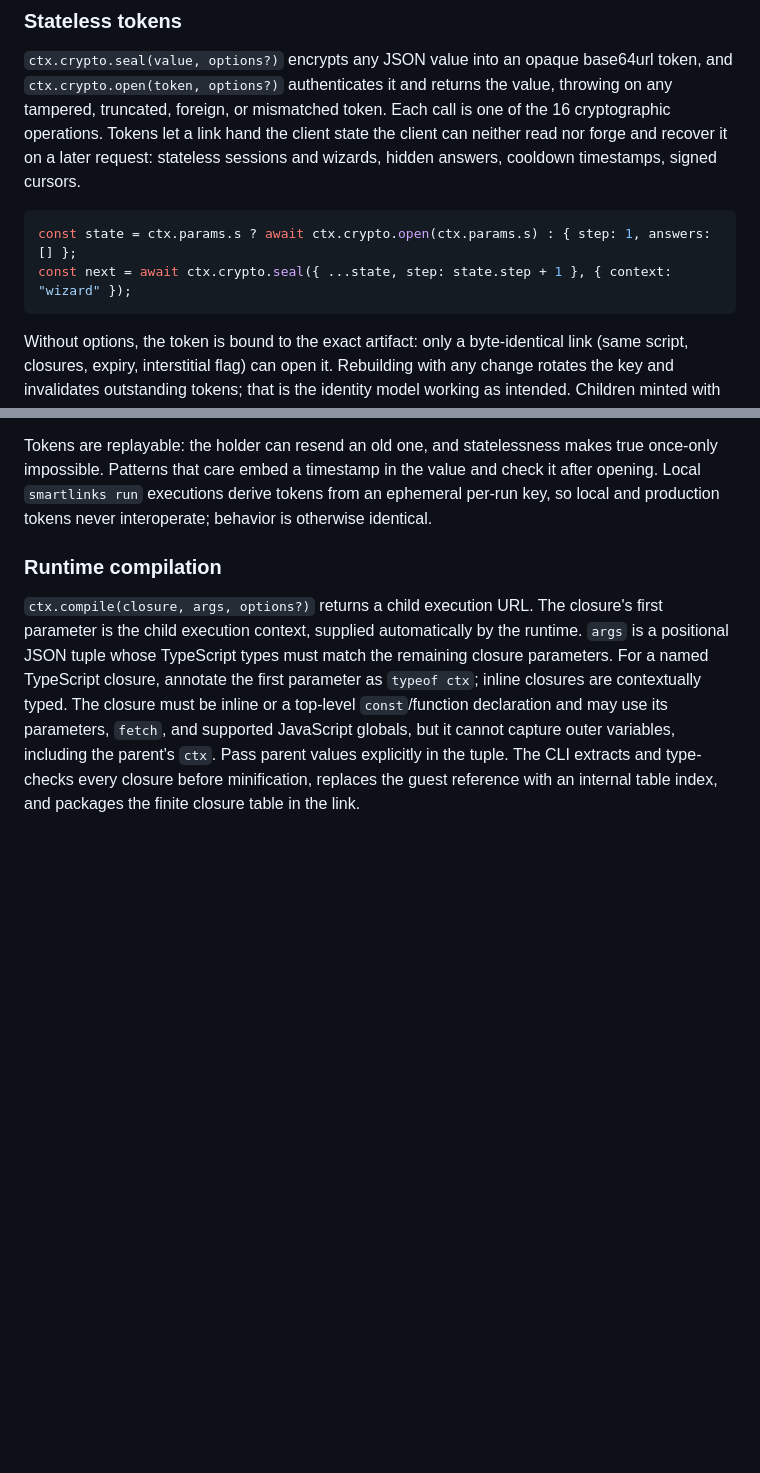
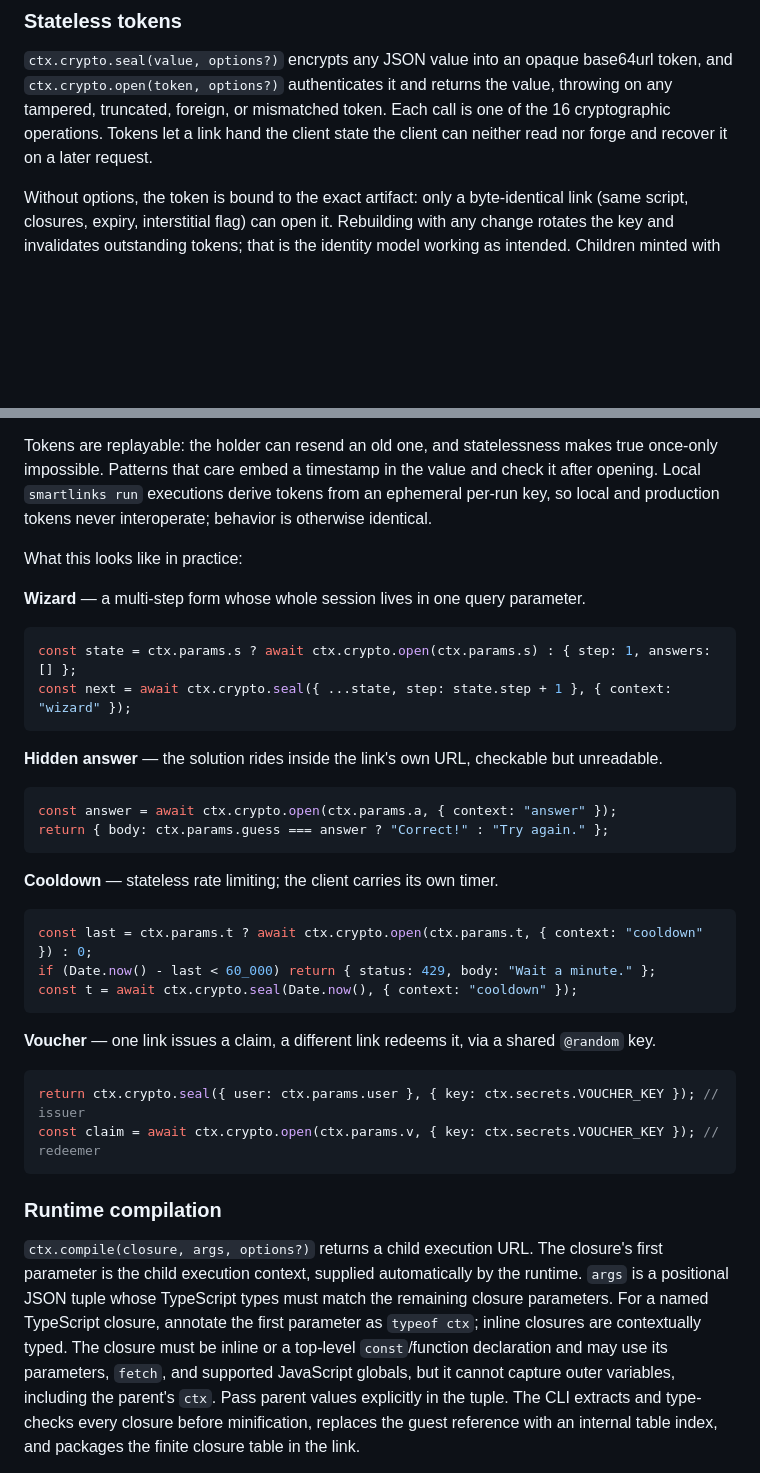
Before and after one commit to jonaslsaa/smartlinks, a Markdown page: public/smartlinks-for-agents.md, 2 parts joined by grey strips. Rendered like a GitHub page; blank space fills up the shorter version.

Commit message:
Show the four token patterns in the guide

````diff
--- a/public/smartlinks-for-agents.md
+++ b/public/smartlinks-for-agents.md
@@ -54,13 +54,7 @@ headers do not supply a content type. `content-disposition` remains author-contr
 `ctx.crypto.open(token, options?)` authenticates it and returns the value, throwing on any
 tampered, truncated, foreign, or mismatched token. Each call is one of the 16 cryptographic
 operations. Tokens let a link hand the client state the client can neither read nor forge and
-recover it on a later request: stateless sessions and wizards, hidden answers, cooldown
-timestamps, signed cursors.
-
-```ts
-const state = ctx.params.s ? await ctx.crypto.open(ctx.params.s) : { step: 1, answers: [] };
-const next = await ctx.crypto.seal({ ...state, step: state.step + 1 }, { context: "wizard" });
-```
+recover it on a later request.
 
 Without options, the token is bound to the exact artifact: only a byte-identical link (same
 script, closures, expiry, interstitial flag) can open it. Rebuilding with any change rotates the
@@ -79,6 +73,37 @@ Tokens are replayable: the holder can resend an old one, and statelessness makes
 impossible. Patterns that care embed a timestamp in the value and check it after opening. Local
 `smartlinks run` executions derive tokens from an ephemeral per-run key, so local and production
 tokens never interoperate; behavior is otherwise identical.
+
+What this looks like in practice:
+
+**Wizard** — a multi-step form whose whole session lives in one query parameter.
+
+```ts
+const state = ctx.params.s ? await ctx.crypto.open(ctx.params.s) : { step: 1, answers: [] };
+const next = await ctx.crypto.seal({ ...state, step: state.step + 1 }, { context: "wizard" });
+```
+
+**Hidden answer** — the solution rides inside the link's own URL, checkable but unreadable.
+
+```ts
+const answer = await ctx.crypto.open(ctx.params.a, { context: "answer" });
+return { body: ctx.params.guess === answer ? "Correct!" : "Try again." };
+```
+
+**Cooldown** — stateless rate limiting; the client carries its own timer.
+
+```ts
+const last = ctx.params.t ? await ctx.crypto.open(ctx.params.t, { context: "cooldown" }) : 0;
+if (Date.now() - last < 60_000) return { status: 429, body: "Wait a minute." };
+const t = await ctx.crypto.seal(Date.now(), { context: "cooldown" });
+```
+
+**Voucher** — one link issues a claim, a different link redeems it, via a shared `@random` key.
+
+```ts
+return ctx.crypto.seal({ user: ctx.params.user }, { key: ctx.secrets.VOUCHER_KEY }); // issuer
+const claim = await ctx.crypto.open(ctx.params.v, { key: ctx.secrets.VOUCHER_KEY }); // redeemer
+```
 
 ### Runtime compilation
 
````
